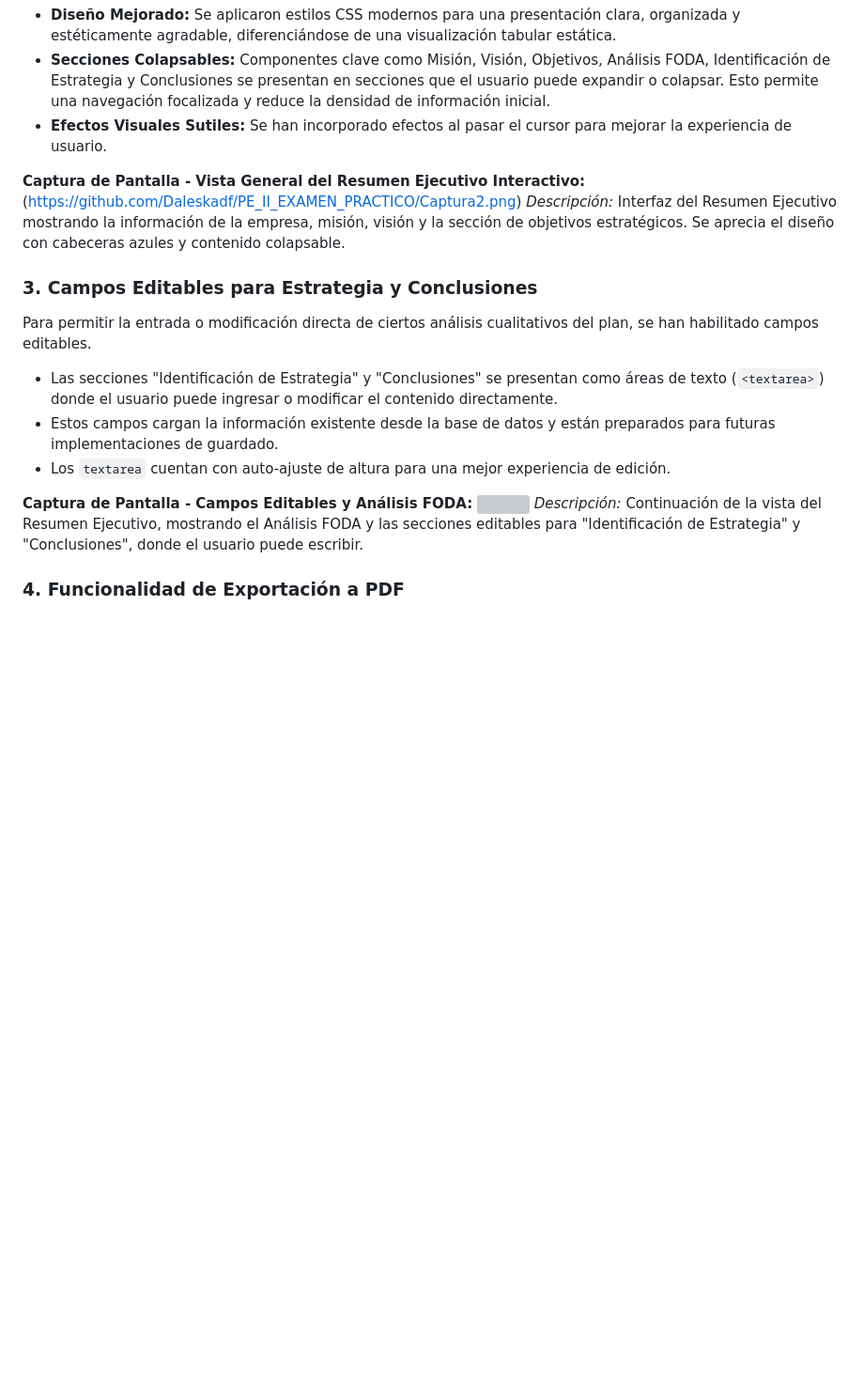
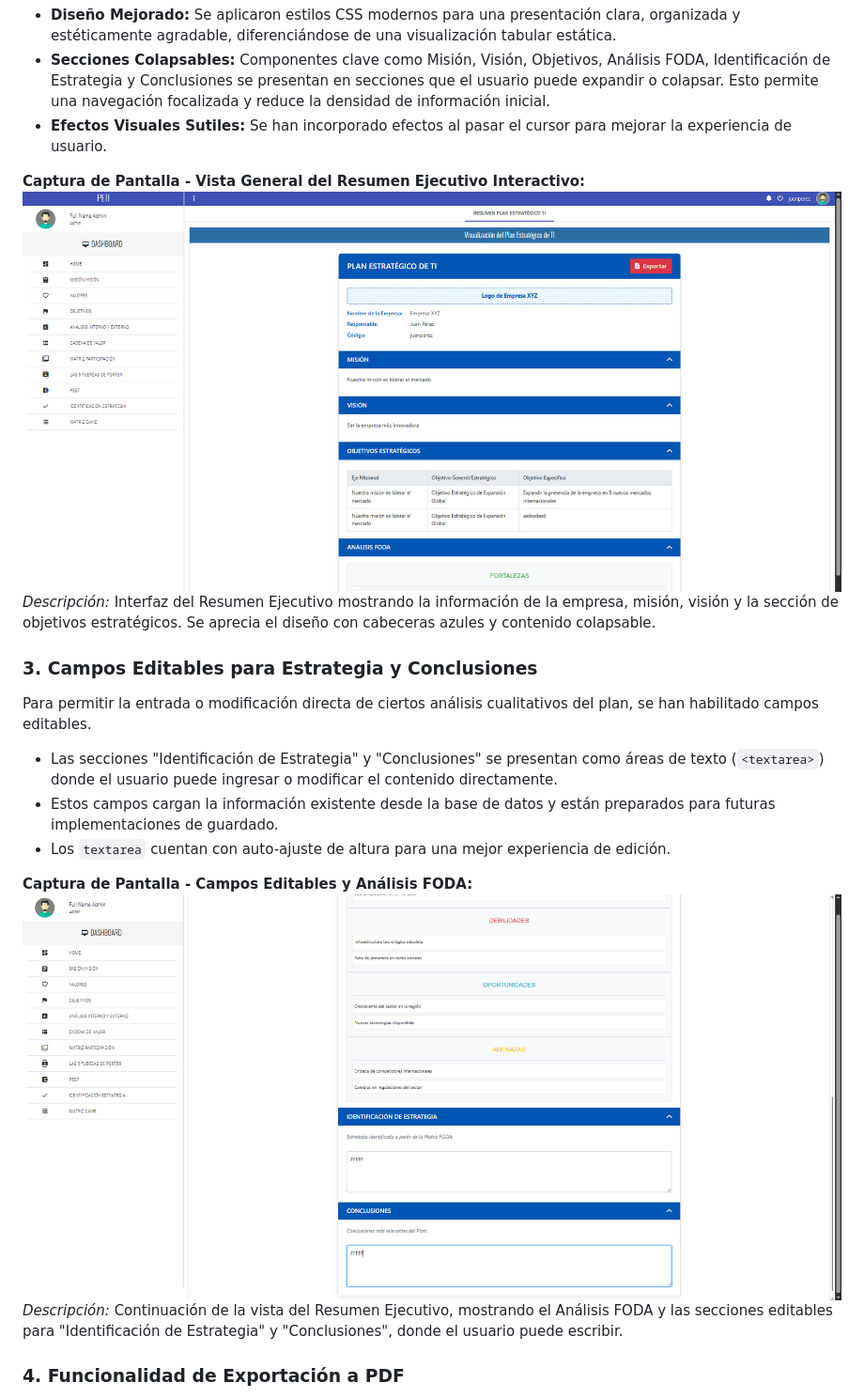
Before and after one commit to Daleskadf/PE_II_EXAMEN_PRACTICO, a Markdown page: README.md, the part around one of its changes. Shown at 94% size. Rendered like a GitHub page; blank space fills up the shorter version; grey boxes are pictures that could not be loaded.

```diff
--- a/README.md
+++ b/README.md
@@ -32,7 +32,7 @@ Se ha desarrollado una nueva interfaz para el Resumen Ejecutivo que transforma l
 *   **Efectos Visuales Sutiles:** Se han incorporado efectos al pasar el cursor para mejorar la experiencia de usuario.
 
 **Captura de Pantalla - Vista General del Resumen Ejecutivo Interactivo:**
-(https://github.com/Daleskadf/PE_II_EXAMEN_PRACTICO/Captura2.png)
+![](https://github.com/Daleskadf/PE_II_EXAMEN_PRACTICO/blob/main/Captura2.PNG)
 *Descripción:* Interfaz del Resumen Ejecutivo mostrando la información de la empresa, misión, visión y la sección de objetivos estratégicos. Se aprecia el diseño con cabeceras azules y contenido colapsable.
 
 ### 3. Campos Editables para Estrategia y Conclusiones
@@ -44,7 +44,7 @@ Para permitir la entrada o modificación directa de ciertos análisis cualitativ
 *   Los `textarea` cuentan con auto-ajuste de altura para una mejor experiencia de edición.
 
 **Captura de Pantalla - Campos Editables y Análisis FODA:**
-![](https://github.com/Daleskadf/PE_II_EXAMEN_PRACTICO/Captura3.png)
+![](https://github.com/Daleskadf/PE_II_EXAMEN_PRACTICO/blob/main/Captura3.PNG)
 *Descripción:* Continuación de la vista del Resumen Ejecutivo, mostrando el Análisis FODA y las secciones editables para "Identificación de Estrategia" y "Conclusiones", donde el usuario puede escribir.
 
 ### 4. Funcionalidad de Exportación a PDF
```
Also changed, not shown: other parts of README.md (+2 -2 lines).
